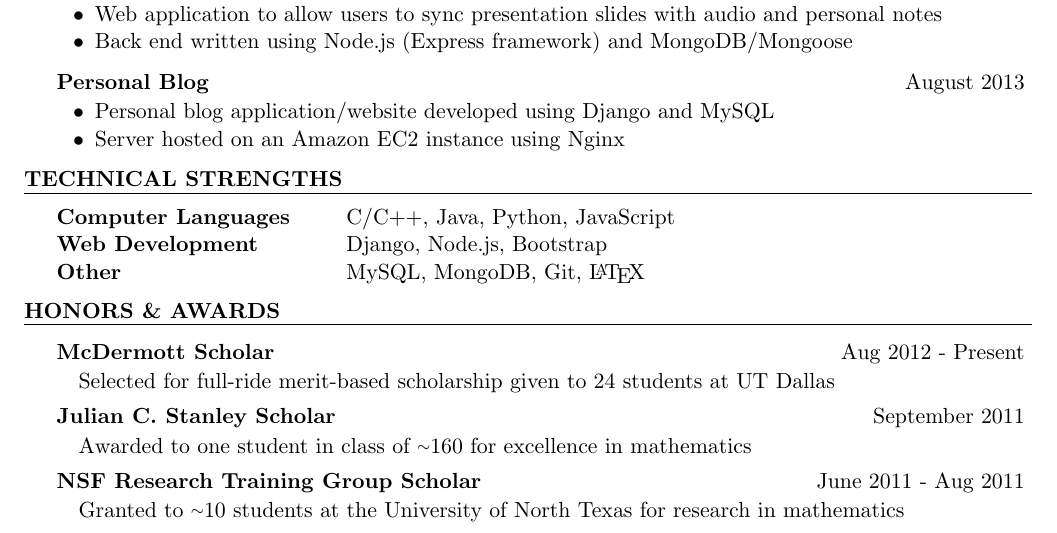
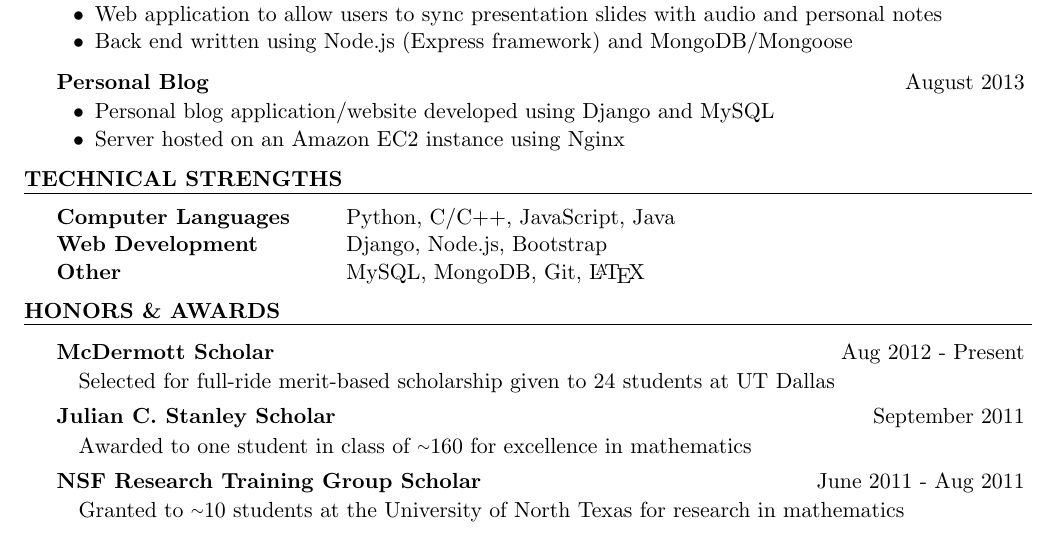
Before and after one commit to joshcai/resume-latex, a LaTeX CV (resume.tex): part of the page, cut so that both start at the same text. Compiled offline with pdfLaTeX.

Commit message:
minor update

```diff
--- a/resume.tex
+++ b/resume.tex
@@ -94,7 +94,7 @@ Dual credit through the Texas Academy of Mathematics and Science \hfill GPA: 4.0
 
 \vspace{-0.05in}
 \begin{tabular}{ @{} >{\bfseries}l @{\hspace{6ex}} l }
-Computer Languages & C/C++, Java, Python, JavaScript \\
+Computer Languages & Python, C/C++, JavaScript, Java \\
 Web Development & Django, Node.js, Bootstrap \\
 Other & MySQL, MongoDB, Git, \LaTeX
 \end{tabular}
```
